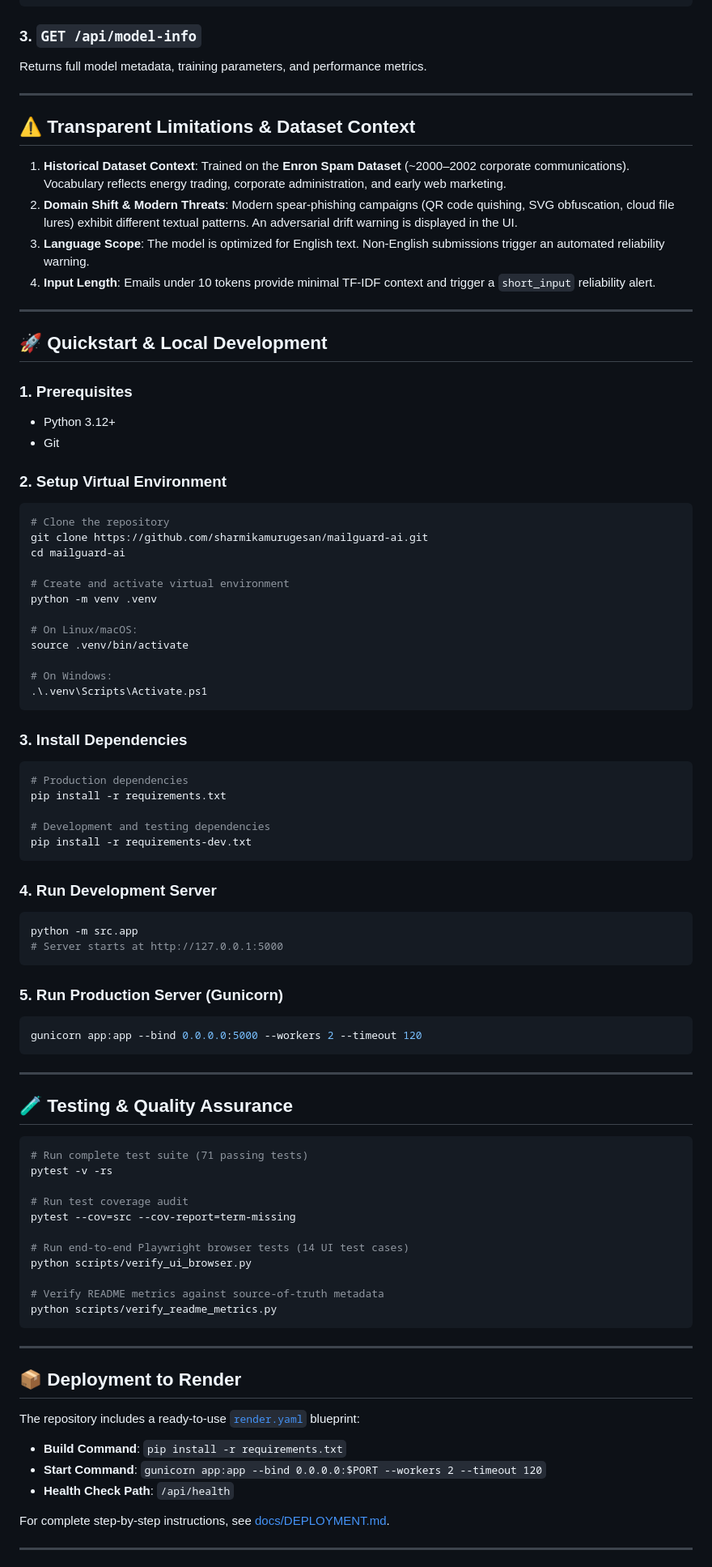
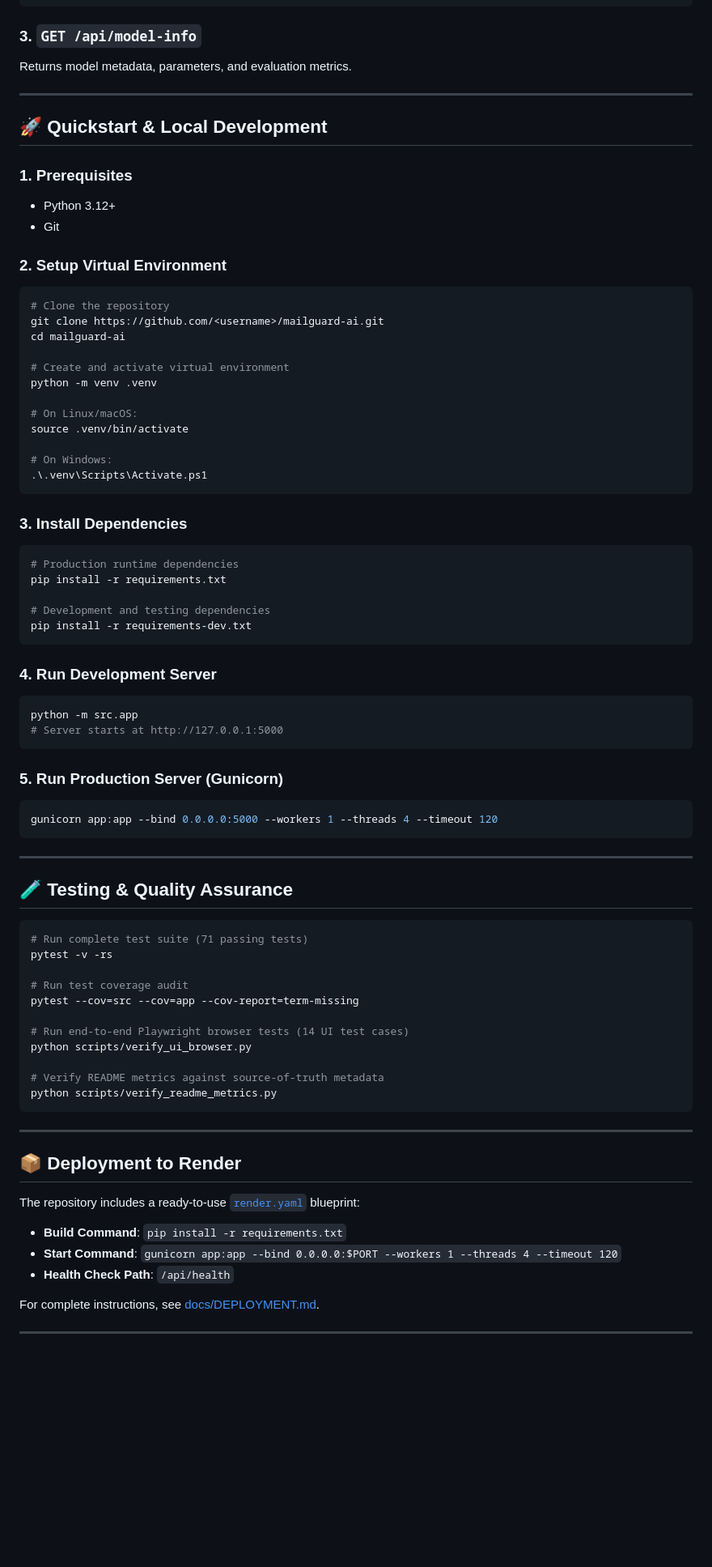
Before and after one commit to sharmikamurugesan-1/mailguard-ai, a Markdown page: README.md, the part around one of its changes. Shown at 81% size. Rendered like a GitHub page; blank space fills up the shorter version.

````diff
--- a/README.md
+++ b/README.md
@@ -188,16 +203,7 @@ Health check endpoint used by Render and container orchestrators.
 ```
 
 ### 3. `GET /api/model-info`
-Returns full model metadata, training parameters, and performance metrics.
-
----
-
-## ⚠️ Transparent Limitations & Dataset Context
-
-1. **Historical Dataset Context**: Trained on the **Enron Spam Dataset** (~2000–2002 corporate communications). Vocabulary reflects energy trading, corporate administration, and early web marketing.
-2. **Domain Shift & Modern Threats**: Modern spear-phishing campaigns (QR code quishing, SVG obfuscation, cloud file lures) exhibit different textual patterns. An adversarial drift warning is displayed in the UI.
-3. **Language Scope**: The model is optimized for English text. Non-English submissions trigger an automated reliability warning.
-4. **Input Length**: Emails under 10 tokens provide minimal TF-IDF context and trigger a `short_input` reliability alert.
+Returns model metadata, parameters, and evaluation metrics.
 
 ---
 
@@ -210,7 +216,7 @@ Returns full model metadata, training parameters, and performance metrics.
 ### 2. Setup Virtual Environment
 ```bash
 # Clone the repository
-git clone https://github.com/sharmikamurugesan/mailguard-ai.git
+git clone https://github.com/<username>/mailguard-ai.git
 cd mailguard-ai
 
 # Create and activate virtual environment
@@ -225,7 +231,7 @@ source .venv/bin/activate
 
 ### 3. Install Dependencies
 ```bash
-# Production dependencies
+# Production runtime dependencies
 pip install -r requirements.txt
 
 # Development and testing dependencies
@@ -240,7 +246,7 @@ python -m src.app
 
 ### 5. Run Production Server (Gunicorn)
 ```bash
-gunicorn app:app --bind 0.0.0.0:5000 --workers 2 --timeout 120
+gunicorn app:app --bind 0.0.0.0:5000 --workers 1 --threads 4 --timeout 120
 ```
 
 ---
@@ -252,7 +258,7 @@ gunicorn app:app --bind 0.0.0.0:5000 --workers 2 --timeout 120
 pytest -v -rs
 
 # Run test coverage audit
-pytest --cov=src --cov-report=term-missing
+pytest --cov=src --cov=app --cov-report=term-missing
 
 # Run end-to-end Playwright browser tests (14 UI test cases)
 python scripts/verify_ui_browser.py
@@ -267,10 +273,10 @@ python scripts/verify_readme_metrics.py
 
 The repository includes a ready-to-use [`render.yaml`](render.yaml) blueprint:
 - **Build Command**: `pip install -r requirements.txt`
-- **Start Command**: `gunicorn app:app --bind 0.0.0.0:$PORT --workers 2 --timeout 120`
+- **Start Command**: `gunicorn app:app --bind 0.0.0.0:$PORT --workers 1 --threads 4 --timeout 120`
 - **Health Check Path**: `/api/health`
 
-For complete step-by-step instructions, see [docs/DEPLOYMENT.md](docs/DEPLOYMENT.md).
+For complete instructions, see [docs/DEPLOYMENT.md](docs/DEPLOYMENT.md).
 
 ---
 
````
Also changed, not shown: other parts of README.md (+43 -23 lines), docs/DEPLOYMENT.md (+2 -2 lines), docs/screenshots/02_empty_input_error.png, docs/screenshots/05_spam_result.png, docs/screenshots/09_loading_state.png, docs/screenshots/10_waking_banner_5s.png, docs/screenshots/11_mobile_375px.png, 10 other files.
